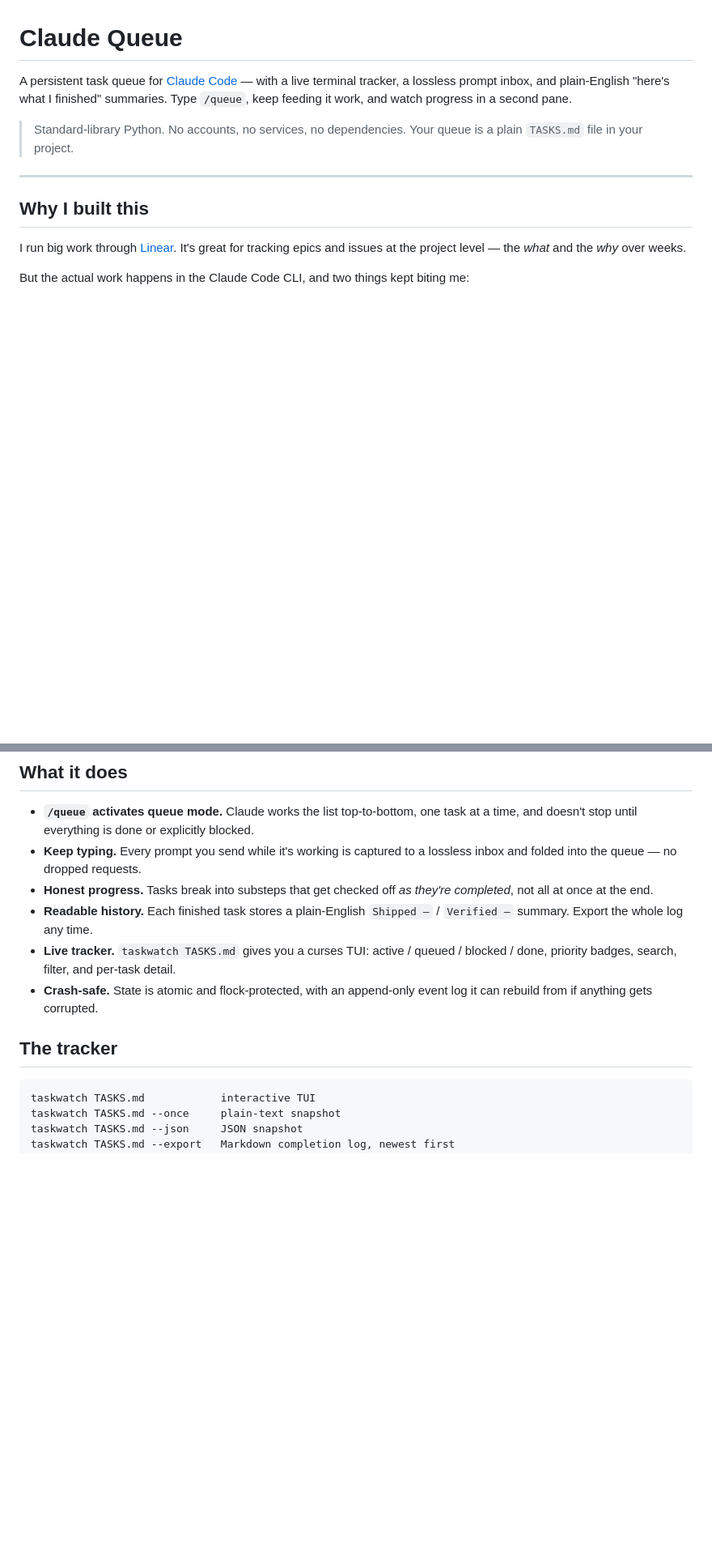
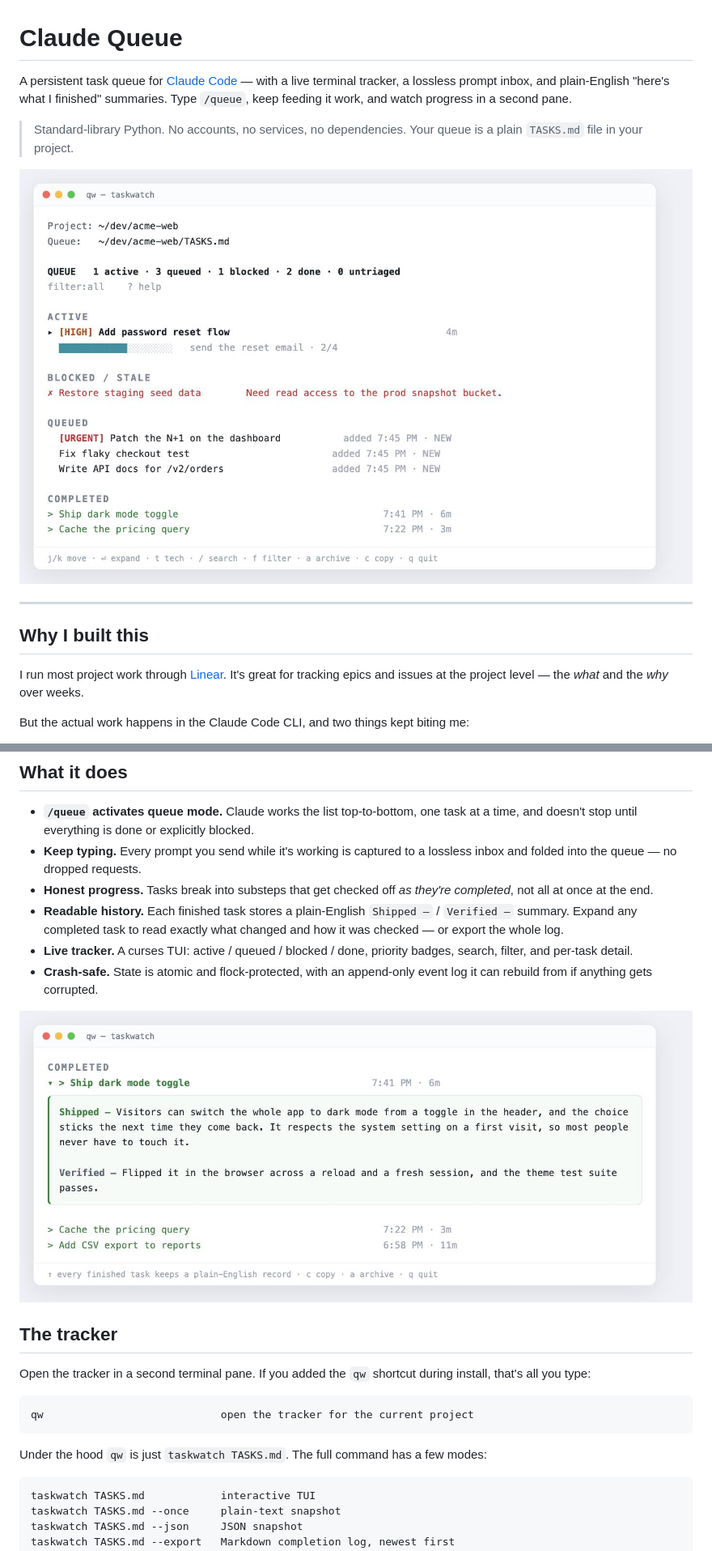
Before and after one commit to dannygreer/claude-queue, a Markdown page: README.md, 2 parts joined by grey strips. Shown at 81% size. GitHub-like rendering; pictures changed too: docs/completion-record.png (added), docs/queue-overview.png (added); blank space fills up the shorter version.

Commit message:
Add demo images, qw shortcut docs, and Linear wording tweak
Co-Authored-By: Claude Opus 4.8 (1M context) <noreply@anthropic.com>

````diff
--- a/README.md
+++ b/README.md
@@ -4,11 +4,13 @@ A persistent task queue for [Claude Code](https://claude.com/claude-code) — wi
 
 > Standard-library Python. No accounts, no services, no dependencies. Your queue is a plain `TASKS.md` file in your project.
 
+![The Claude Queue tracker: active task with a progress bar, blocked, queued, and completed sections](docs/queue-overview.png)
+
 ---
 
 ## Why I built this
 
-I run big work through [Linear](https://linear.app). It's great for tracking epics and issues at the project level — the *what* and the *why* over weeks.
+I run most project work through [Linear](https://linear.app). It's great for tracking epics and issues at the project level — the *what* and the *why* over weeks.
 
 But the actual work happens in the Claude Code CLI, and two things kept biting me:
 
@@ -26,11 +28,21 @@ It's the memory layer between "the CLI firehose" and "my Linear board."
 - **`/queue` activates queue mode.** Claude works the list top-to-bottom, one task at a time, and doesn't stop until everything is done or explicitly blocked.
 - **Keep typing.** Every prompt you send while it's working is captured to a lossless inbox and folded into the queue — no dropped requests.
 - **Honest progress.** Tasks break into substeps that get checked off *as they're completed*, not all at once at the end.
-- **Readable history.** Each finished task stores a plain-English `Shipped —` / `Verified —` summary. Export the whole log any time.
-- **Live tracker.** `taskwatch TASKS.md` gives you a curses TUI: active / queued / blocked / done, priority badges, search, filter, and per-task detail.
+- **Readable history.** Each finished task stores a plain-English `Shipped —` / `Verified —` summary. Expand any completed task to read exactly what changed and how it was checked — or export the whole log.
+- **Live tracker.** A curses TUI: active / queued / blocked / done, priority badges, search, filter, and per-task detail.
 - **Crash-safe.** State is atomic and flock-protected, with an append-only event log it can rebuild from if anything gets corrupted.
 
+![A completed task expanded to show its plain-English Shipped and Verified record](docs/completion-record.png)
+
 ## The tracker
+
+Open the tracker in a second terminal pane. If you added the `qw` shortcut during install, that's all you type:
+
+```
+qw                            open the tracker for the current project
+```
+
+Under the hood `qw` is just `taskwatch TASKS.md`. The full command has a few modes:
 
 ```
 taskwatch TASKS.md            interactive TUI
````
Also changed, not shown: other parts of README.md (+2 -2 lines), 2 other files.
